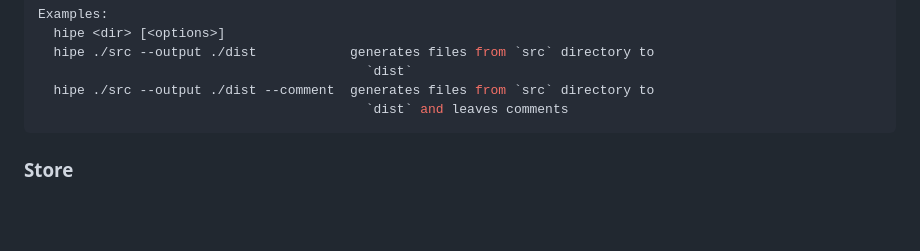
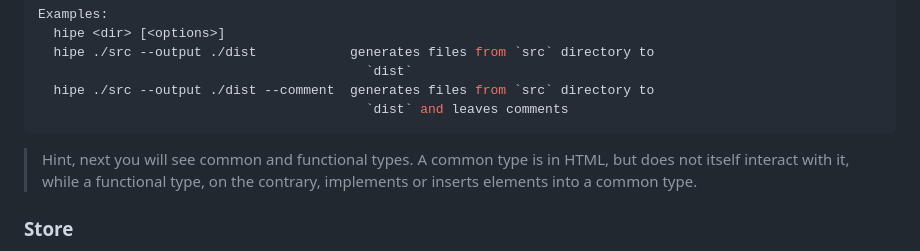
Before and after one commit to mineejo/hipe, a Markdown page: README.md, the part around the change. Rendered like a GitHub page; blank space fills up the shorter version.

Commit message:
feat: add type hint to Readme.md

````diff
--- a/README.md
+++ b/README.md
@@ -41,6 +41,11 @@ Examples:
   hipe ./src --output ./dist --comment  generates files from `src` directory to
                                           `dist` and leaves comments
 ```
+
+> Hint, next you will see common and functional types.
+> A common type is in HTML, but does not itself interact
+> with it, while a functional type, on the contrary, implements
+> or inserts elements into a common type.
 
 ### Store
 
````
